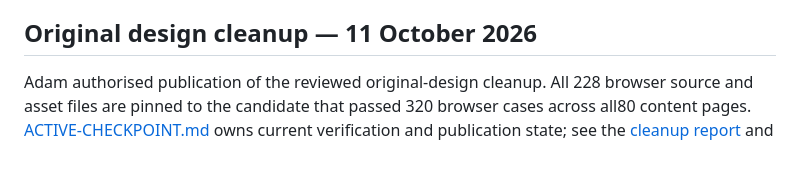
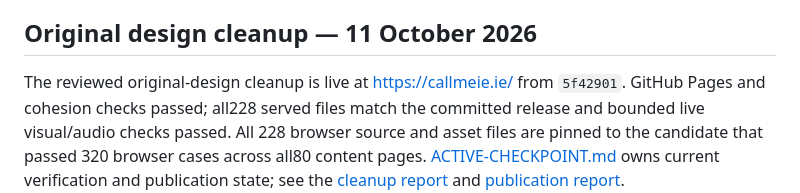
Before and after one commit to scruge1/callmeie-hub, a Markdown page: README.md, the part around the change. Drawn GitHub-style; blank space fills up the shorter version.

Commit message:
chore(autosave): session checkpoint 2026-11-02T03:38Z

```diff
--- a/README.md
+++ b/README.md
@@ -28,7 +28,9 @@ Run `python scripts/inject-cohesion.py` after changing a partial, then use its
 
 ## Original design cleanup — 11 October 2026
 
-Adam authorised publication of the reviewed original-design cleanup.
+The reviewed original-design cleanup is live at https://callmeie.ie/ from
+`5f42901`. GitHub Pages and cohesion checks passed; all228 served files match
+the committed release and bounded live visual/audio checks passed.
 All 228 browser source and asset files are pinned to the candidate that passed
 320 browser cases across all80 content pages. [ACTIVE-CHECKPOINT.md](ACTIVE-CHECKPOINT.md)
 owns current verification and publication state; see the
```
Also changed, not shown: ACTIVE-CHECKPOINT.md (+29 -5 lines), reports/original-cleanup-publication-20261011.md (+32 -0 lines).
